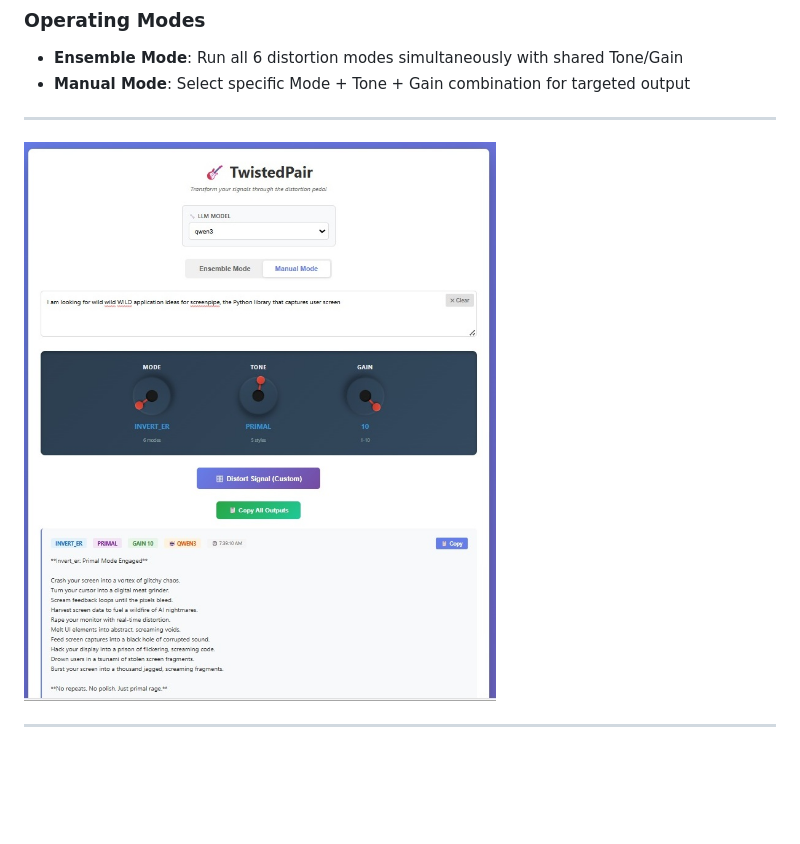
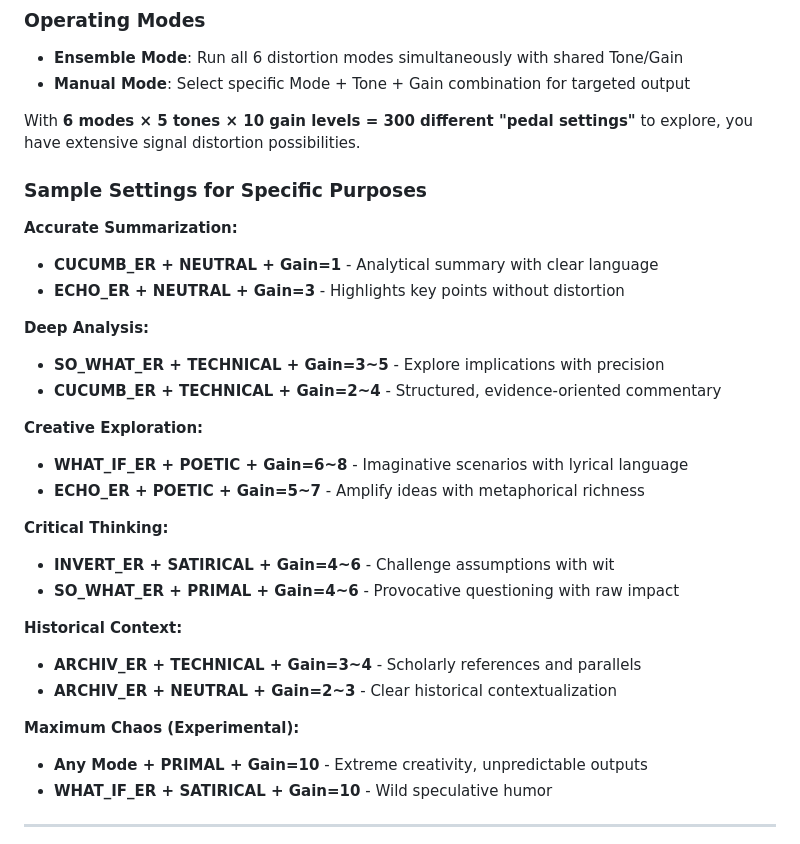
Before and after one commit to satoruisaka/TwistedPair, a Markdown page: README.md, the part around one of its changes. Drawn GitHub-style; blank space fills up the shorter version.

Commit message:
Revised README with updated use cases

```diff
--- a/README.md
+++ b/README.md
@@ -30,9 +30,33 @@ TwistedPair is a signal distortion system with three control knobs:
 - **Ensemble Mode**: Run all 6 distortion modes simultaneously with shared Tone/Gain
 - **Manual Mode**: Select specific Mode + Tone + Gain combination for targeted output
 
----
+With **6 modes × 5 tones × 10 gain levels = 300 different "pedal settings"** to explore, you have extensive signal distortion possibilities.
 
-![TwistedPair V1 manual mode](./V1/TwistedPairV1_screenshot1.jpg)
+### Sample Settings for Specific Purposes
+
+**Accurate Summarization:**
+- **CUCUMB_ER + NEUTRAL + Gain=1** - Analytical summary with clear language
+- **ECHO_ER + NEUTRAL + Gain=3** - Highlights key points without distortion
+
+**Deep Analysis:**
+- **SO_WHAT_ER + TECHNICAL + Gain=3~5** - Explore implications with precision
+- **CUCUMB_ER + TECHNICAL + Gain=2~4** - Structured, evidence-oriented commentary
+
+**Creative Exploration:**
+- **WHAT_IF_ER + POETIC + Gain=6~8** - Imaginative scenarios with lyrical language
+- **ECHO_ER + POETIC + Gain=5~7** - Amplify ideas with metaphorical richness
+
+**Critical Thinking:**
+- **INVERT_ER + SATIRICAL + Gain=4~6** - Challenge assumptions with wit
+- **SO_WHAT_ER + PRIMAL + Gain=4~6** - Provocative questioning with raw impact
+
+**Historical Context:**
+- **ARCHIV_ER + TECHNICAL + Gain=3~4** - Scholarly references and parallels
+- **ARCHIV_ER + NEUTRAL + Gain=2~3** - Clear historical contextualization
+
+**Maximum Chaos (Experimental):**
+- **Any Mode + PRIMAL + Gain=10** - Extreme creativity, unpredictable outputs
+- **WHAT_IF_ER + SATIRICAL + Gain=10** - Wild speculative humor
 
 ---
 
```
Also changed, not shown: other parts of README.md (+5 -1 lines).
